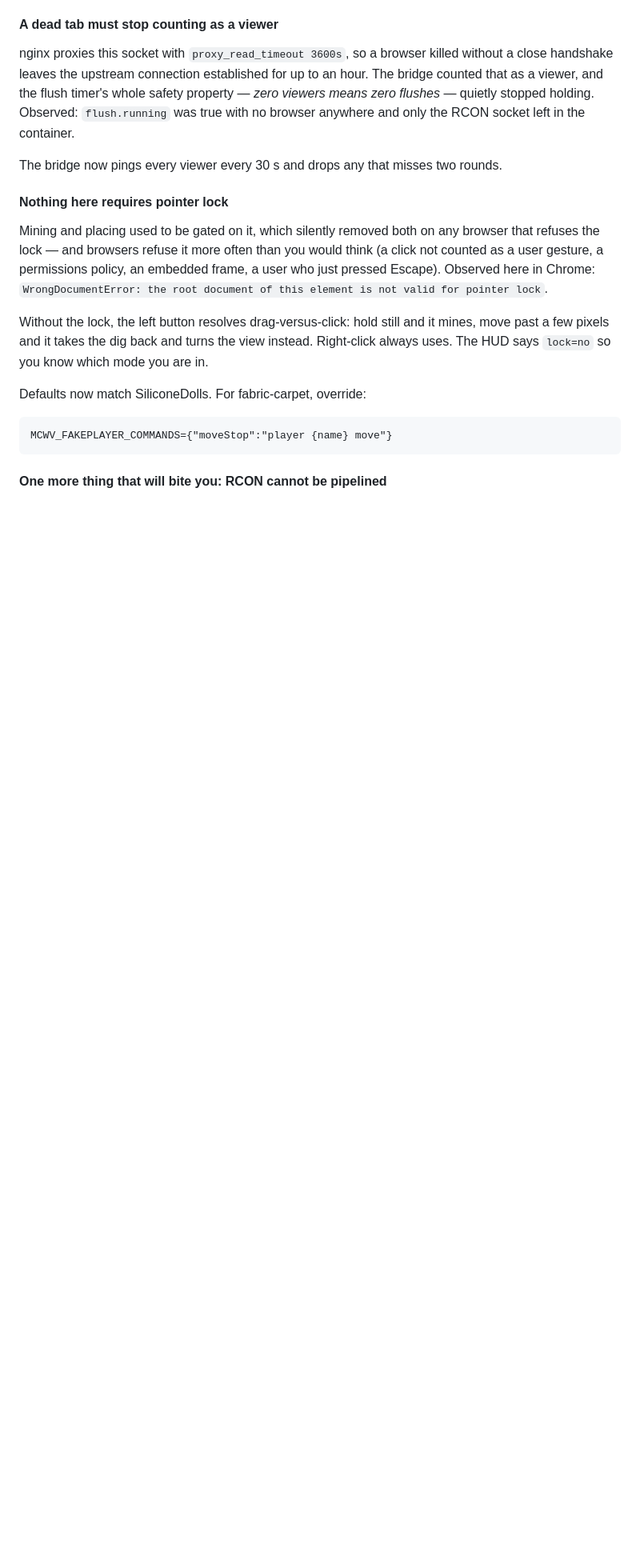
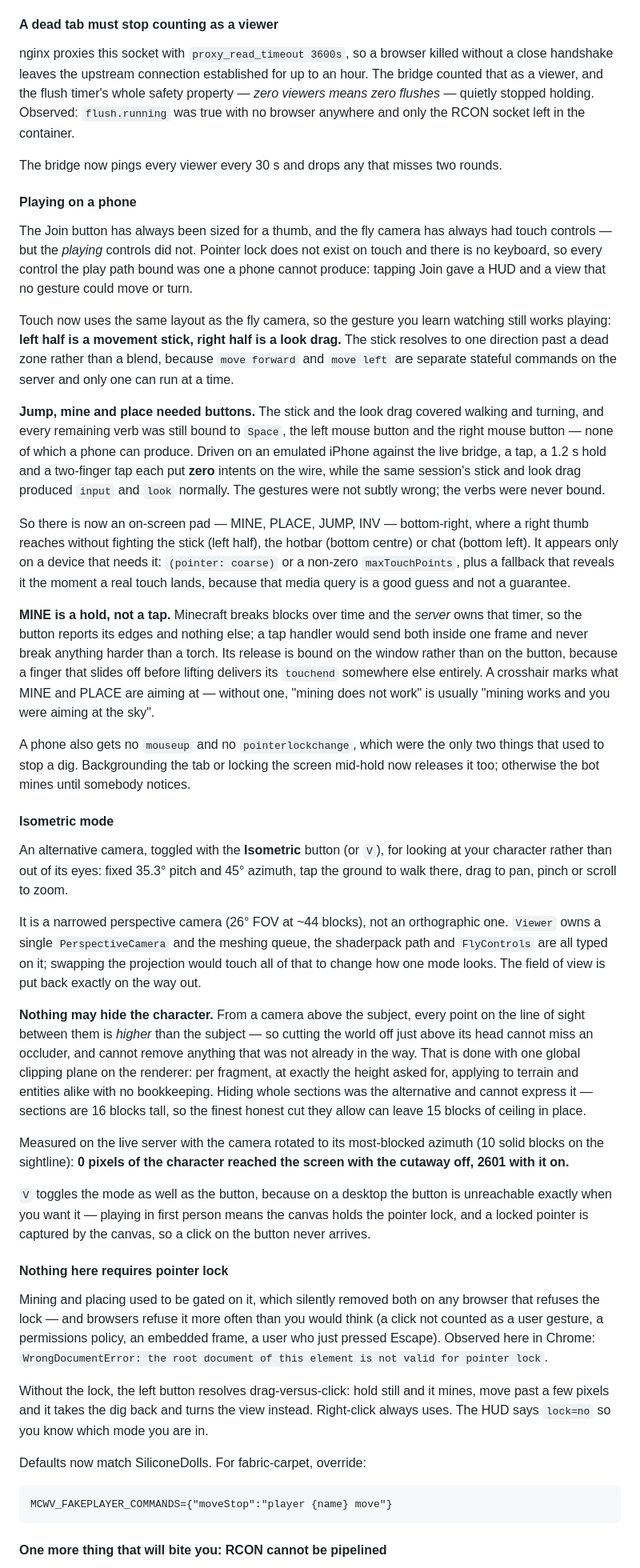
Before and after one commit to Powback/McWebViewer, a Markdown page: README.md, the part around one of its changes. Shown at 80% size. GitHub-like rendering; blank space fills up the shorter version.

Commit message:
README: say what the touch and isometric paths actually do
Documents the two features that just landed, and corrects three places where the README
still described the state of things before them.

The corrections are the point. `#### What the control surface actually covers` listed
breaking blocks as "hold left mouse" and placing as "right mouse" — true, and read on a
phone it says those verbs are not available, which is exactly what was wrong until the
pad landed and is no longer true. Both rows now name the pad button as well. The HUD
diagnostic sample was a line the code no longer prints: `inputLine()` emits `mode=` and
`pad=` ahead of `bound=`, and the sample and its field table did not. Since the whole
point of that section is that you read the line off the screen and compare, a sample
that does not match what is on the screen is worse than no sample. Both new fields are
now in the table with what a bad value means.

Two new sections, both written as what was broken and what the fix costs:

`#### Playing on a phone` — the Join button was always sized for a thumb and the fly
camera always had touch controls, but the playing controls did not, so tapping Join gave
a HUD and a view no gesture could move. Records the emulated-iPhone measurement (a tap,
a 1.2 s hold and a two-finger tap each put zero intents on the wire while the same
session's stick and look drag worked normally), and why MINE is a hold, why its release
is bound on the window, and why the phone needed a safety release that desktop never
did.

`#### Isometric mode` — the camera, why it is a narrowed perspective and not an
orthographic projection, why V duplicates the button (a locked pointer eats the click),
and the cutaway with its 0-vs-2601 pixel measurement.

The "what does not work yet" list gains one honest entry rather than losing one:
click-to-move in isometric mode is steering, not pathfinding — it jumps at a step, gives
up after four seconds of no progress, and will not walk around a tree.

```diff
--- a/README.md
+++ b/README.md
@@ -432,6 +442,70 @@ anywhere and only the RCON socket left in the container.
 
 The bridge now pings every viewer every 30 s and drops any that misses two rounds.
 
+#### Playing on a phone
+
+The Join button has always been sized for a thumb, and the fly camera has always had touch
+controls — but the *playing* controls did not. Pointer lock does not exist on touch and
+there is no keyboard, so every control the play path bound was one a phone cannot produce:
+tapping Join gave a HUD and a view that no gesture could move or turn.
+
+Touch now uses the same layout as the fly camera, so the gesture you learn watching still
+works playing: **left half is a movement stick, right half is a look drag.** The stick
+resolves to one direction past a dead zone rather than a blend, because `move forward` and
+`move left` are separate stateful commands on the server and only one can run at a time.
+
+**Jump, mine and place needed buttons.** The stick and the look drag covered walking and
+turning, and every remaining verb was still bound to `Space`, the left mouse button and the
+right mouse button — none of which a phone can produce. Driven on an emulated iPhone
+against the live bridge, a tap, a 1.2 s hold and a two-finger tap each put **zero** intents
+on the wire, while the same session's stick and look drag produced `input` and `look`
+normally. The gestures were not subtly wrong; the verbs were never bound.
+
+So there is now an on-screen pad — MINE, PLACE, JUMP, INV — bottom-right, where a right
+thumb reaches without fighting the stick (left half), the hotbar (bottom centre) or chat
+(bottom left). It appears only on a device that needs it: `(pointer: coarse)` or a non-zero
+`maxTouchPoints`, plus a fallback that reveals it the moment a real touch lands, because
+that media query is a good guess and not a guarantee.
+
+**MINE is a hold, not a tap.** Minecraft breaks blocks over time and the *server* owns that
+timer, so the button reports its edges and nothing else; a tap handler would send both
+inside one frame and never break anything harder than a torch. Its release is bound on the
+window rather than on the button, because a finger that slides off before lifting delivers
+its `touchend` somewhere else entirely. A crosshair marks what MINE and PLACE are aiming
+at — without one, "mining does not work" is usually "mining works and you were aiming at
+the sky".
+
+A phone also gets no `mouseup` and no `pointerlockchange`, which were the only two things
+that used to stop a dig. Backgrounding the tab or locking the screen mid-hold now releases
+it too; otherwise the bot mines until somebody notices.
+
+#### Isometric mode
+
+An alternative camera, toggled with the **Isometric** button (or `V`), for looking at your
+character rather than out of its eyes: fixed 35.3° pitch and 45° azimuth, tap the ground to
+walk there, drag to pan, pinch or scroll to zoom.
+
+It is a narrowed perspective camera (26° FOV at ~44 blocks), not an orthographic one.
+`Viewer` owns a single `PerspectiveCamera` and the meshing queue, the shaderpack path and
+`FlyControls` are all typed on it; swapping the projection would touch all of that to
+change how one mode looks. The field of view is put back exactly on the way out.
+
+**Nothing may hide the character.** From a camera above the subject, every point on the
+line of sight between them is *higher* than the subject — so cutting the world off just
+above its head cannot miss an occluder, and cannot remove anything that was not already in
+the way. That is done with one global clipping plane on the renderer: per fragment, at
+exactly the height asked for, applying to terrain and entities alike with no bookkeeping.
+Hiding whole sections was the alternative and cannot express it — sections are 16 blocks
+tall, so the finest honest cut they allow can leave 15 blocks of ceiling in place.
+
+Measured on the live server with the camera rotated to its most-blocked azimuth (10 solid
+blocks on the sightline): **0 pixels of the character reached the screen with the cutaway
+off, 2601 with it on.**
+
+`V` toggles the mode as well as the button, because on a desktop the button is unreachable
+exactly when you want it — playing in first person means the canvas holds the pointer lock,
+and a locked pointer is captured by the canvas, so a click on the button never arrives.
+
 #### Nothing here requires pointer lock
 
 Mining and placing used to be gated on it, which silently removed both on any browser that
```
Also changed, not shown: other parts of README.md (+13 -3 lines).
